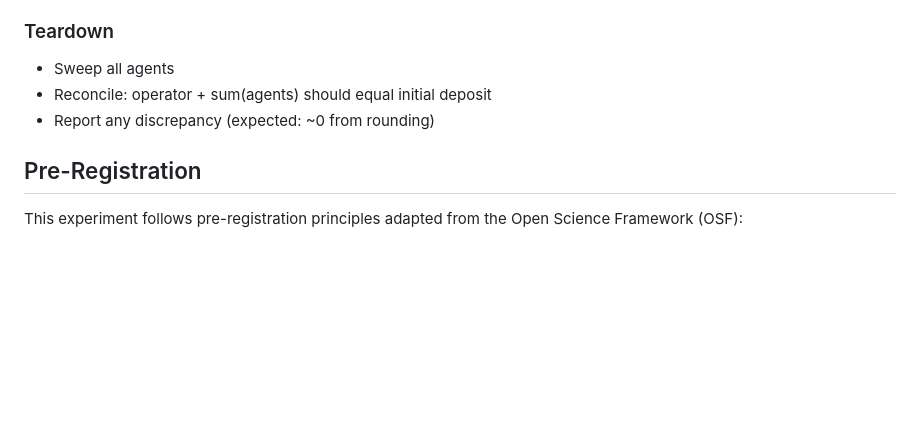
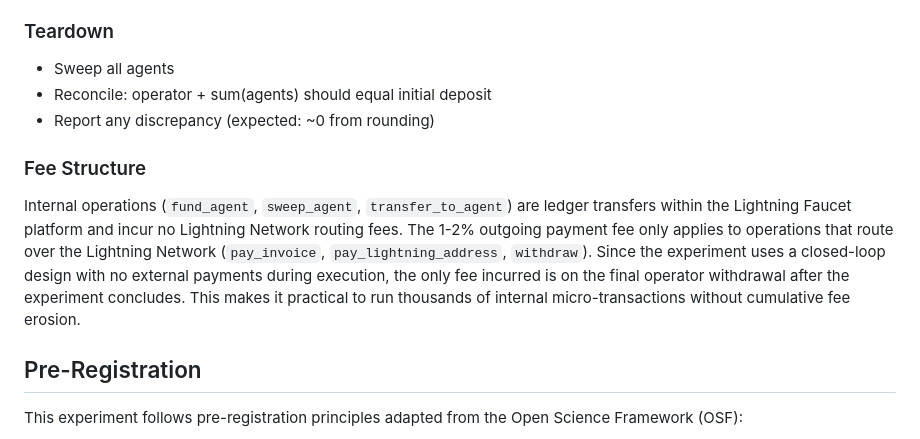
Before and after one commit to pfergi42/lf-game-theory, a Markdown page: docs/METHODOLOGY.md, the part around the change. Rendered like a GitHub page; blank space fills up the shorter version.

Commit message:
Document fee structure in payment protocol

```diff
--- a/docs/METHODOLOGY.md
+++ b/docs/METHODOLOGY.md
@@ -90,6 +90,9 @@ Total conditions: 2 × 3 × 5 × 4 × 3 = 360
 - Reconcile: operator + sum(agents) should equal initial deposit
 - Report any discrepancy (expected: ~0 from rounding)
 
+### Fee Structure
+Internal operations (`fund_agent`, `sweep_agent`, `transfer_to_agent`) are ledger transfers within the Lightning Faucet platform and incur no Lightning Network routing fees. The 1-2% outgoing payment fee only applies to operations that route over the Lightning Network (`pay_invoice`, `pay_lightning_address`, `withdraw`). Since the experiment uses a closed-loop design with no external payments during execution, the only fee incurred is on the final operator withdrawal after the experiment concludes. This makes it practical to run thousands of internal micro-transactions without cumulative fee erosion.
+
 ## Pre-Registration
 
 This experiment follows pre-registration principles adapted from the Open Science Framework (OSF):
```
